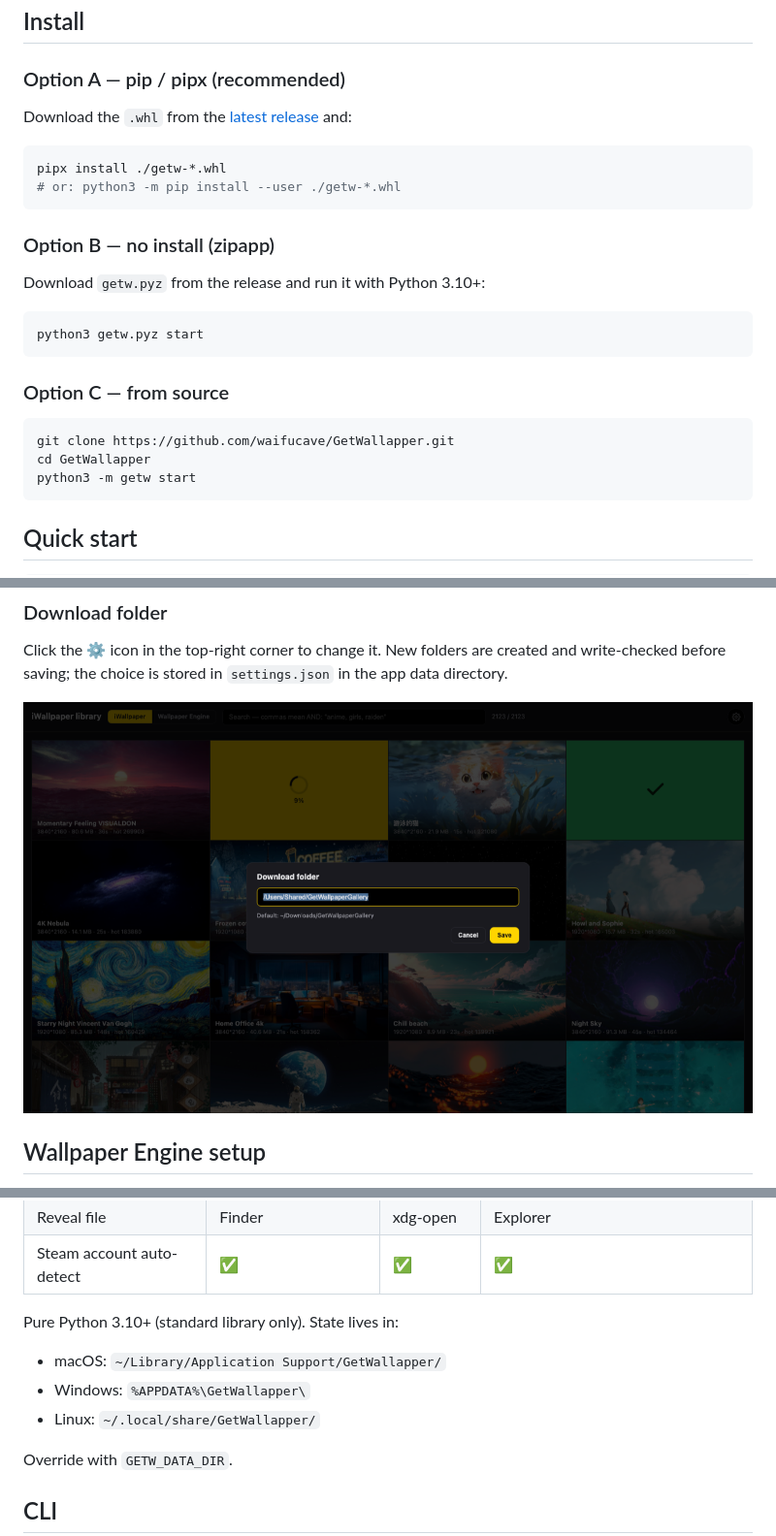
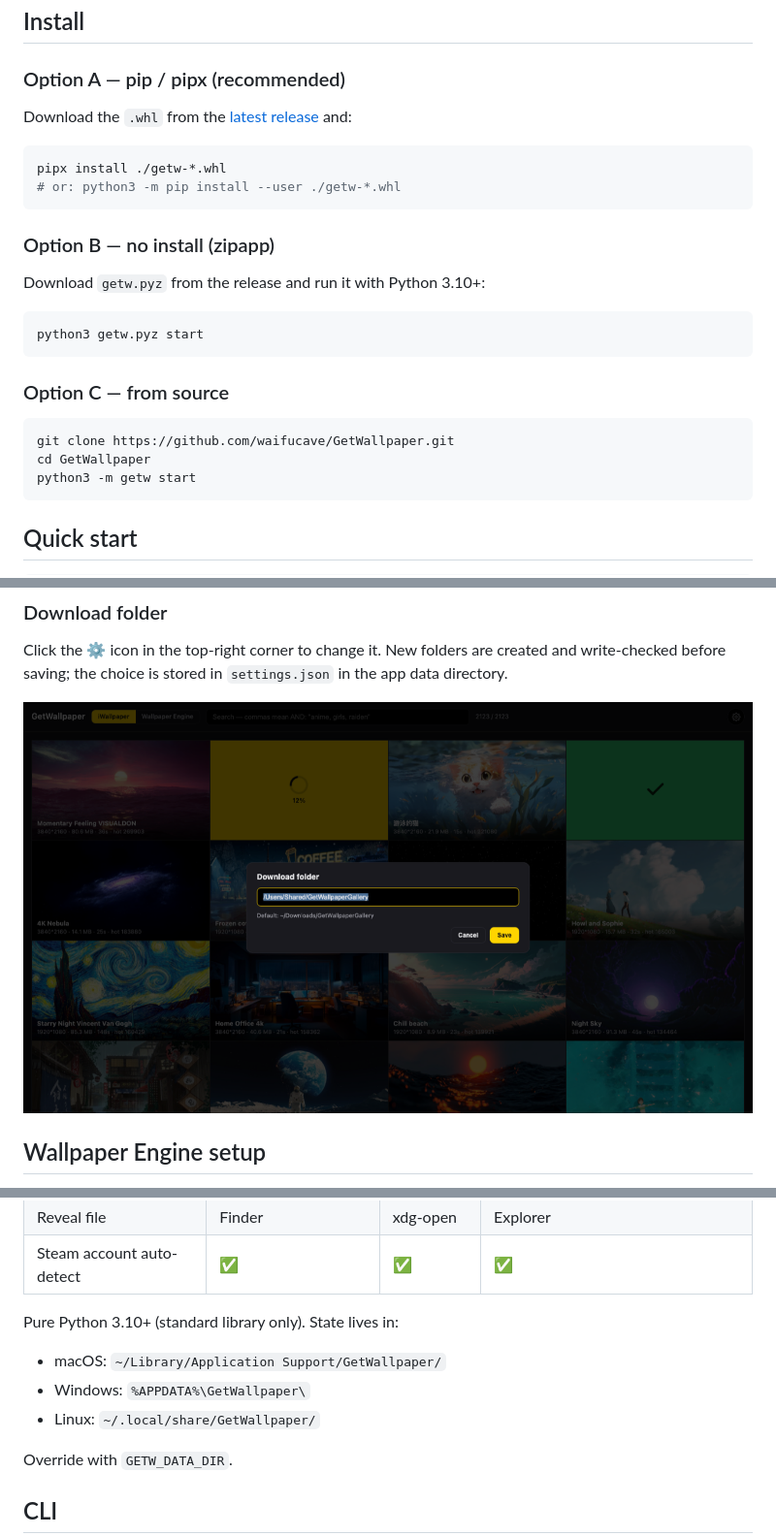
Before and after one commit to Winterrks/GetWallpaper, a Markdown page: README.md, 3 parts joined by grey strips. Shown at 97% size. Rendered like a GitHub page; pictures changed too: docs/settings.png.

Commit message:
Rename to GetWallpaper (v0.1.2): branding, UI title, data-dir migration, refreshed screenshots

````diff
--- a/README.md
+++ b/README.md
@@ -47,8 +47,8 @@ python3 getw.pyz start
 ### Option C — from source
 
 ```bash
-git clone https://github.com/waifucave/GetWallapper.git
-cd GetWallapper
+git clone https://github.com/waifucave/GetWallpaper.git
+cd GetWallpaper
 python3 -m getw start
 ```
 
@@ -111,9 +111,9 @@ asset URLs are pre-signed.
 
 Pure Python 3.10+ (standard library only). State lives in:
 
-- macOS: `~/Library/Application Support/GetWallapper/`
-- Windows: `%APPDATA%\GetWallapper\`
-- Linux: `~/.local/share/GetWallapper/`
+- macOS: `~/Library/Application Support/GetWallpaper/`
+- Windows: `%APPDATA%\GetWallpaper\`
+- Linux: `~/.local/share/GetWallpaper/`
 
 Override with `GETW_DATA_DIR`.
 
````
Also changed, not shown: other parts of README.md (+3 -3 lines), 7 other files.
